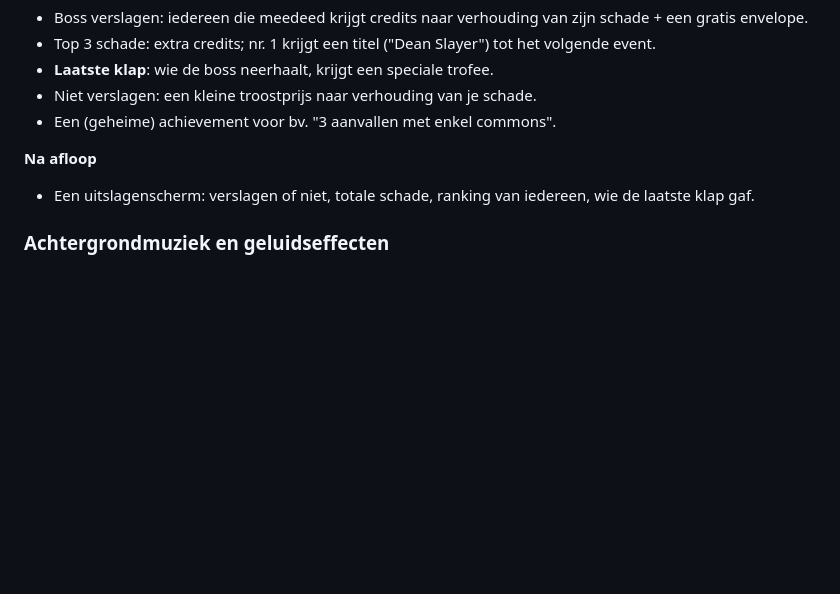
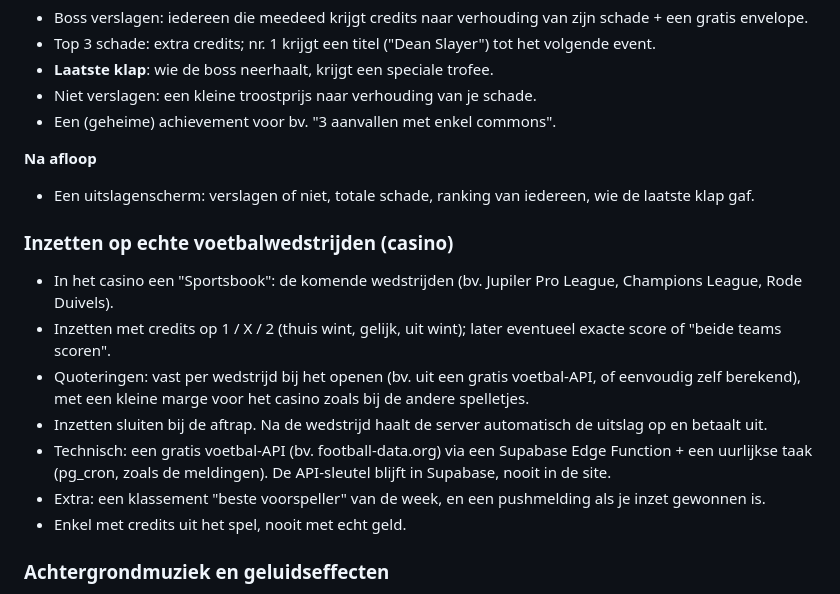
Before and after one commit to Seppecottenie-creator/Rizz-academy-trading-cards, a Markdown page: IDEEEN.md, the part around the change. Drawn GitHub-style; blank space fills up the shorter version.

Commit message:
Ideeën: inzetten op echte voetbalwedstrijden
Co-Authored-By: Claude Opus 5.5 <noreply@anthropic.com>
Claude-Session: https://claude.ai/code/session_016iryS5yhLQ7YJ4M4oM7b5S

```diff
--- a/IDEEEN.md
+++ b/IDEEEN.md
@@ -41,6 +41,17 @@ Lijst van ideeën die nog niet gebouwd zijn. Nieuwste bovenaan.
 **Na afloop**
 - Een uitslagenscherm: verslagen of niet, totale schade, ranking van iedereen, wie de laatste klap gaf.
 
+### Inzetten op echte voetbalwedstrijden (casino)
+- In het casino een "Sportsbook": de komende wedstrijden (bv. Jupiler Pro League, Champions League, Rode Duivels).
+- Inzetten met credits op 1 / X / 2 (thuis wint, gelijk, uit wint); later eventueel exacte score of "beide teams scoren".
+- Quoteringen: vast per wedstrijd bij het openen (bv. uit een gratis voetbal-API, of eenvoudig zelf berekend),
+  met een kleine marge voor het casino zoals bij de andere spelletjes.
+- Inzetten sluiten bij de aftrap. Na de wedstrijd haalt de server automatisch de uitslag op en betaalt uit.
+- Technisch: een gratis voetbal-API (bv. football-data.org) via een Supabase Edge Function + een uurlijkse taak
+  (pg_cron, zoals de meldingen). De API-sleutel blijft in Supabase, nooit in de site.
+- Extra: een klassement "beste voorspeller" van de week, en een pushmelding als je inzet gewonnen is.
+- Enkel met credits uit het spel, nooit met echt geld.
+
 ### Achtergrondmuziek en geluidseffecten
 - Rustige achtergrondmuziek per plek (campus, casino, The Arena, Food Truck), dag en nacht anders.
 - Geluidseffecten: envelope openen, zeldzame kaart (extra groot bij legendary), kaarten delen bij blackjack,
```
